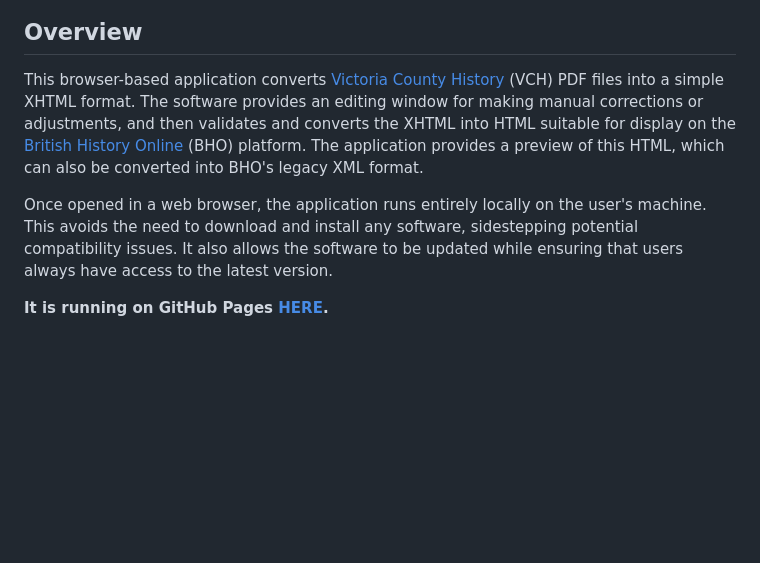
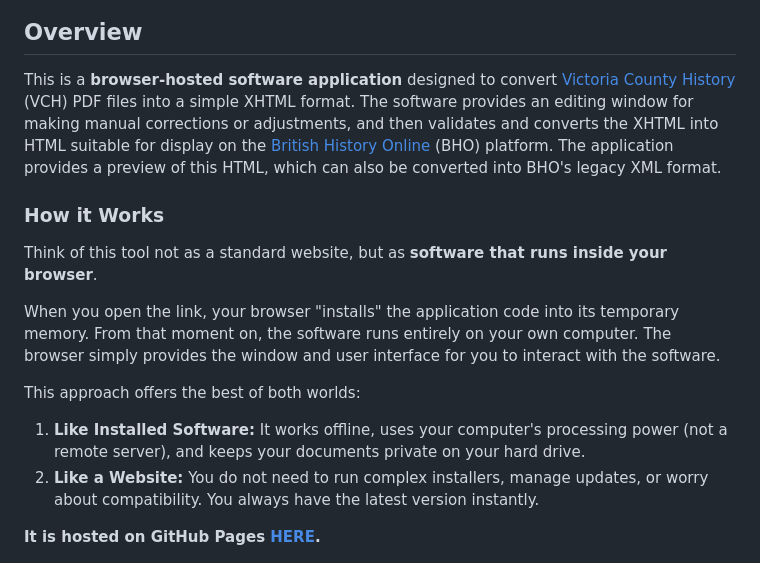
Before and after one commit to docuracy/VCH-PDF2BHO, a Markdown page: README.md, the part around the change printed below. GitHub-like rendering; blank space fills up the shorter version.

Commit message:
Documentation update

```diff
--- a/README.md
+++ b/README.md
@@ -4,16 +4,29 @@
 
 ## Overview
 
-This browser-based application converts [Victoria County History](https://www.history.ac.uk/research/victoria-county-history) (VCH) PDF files into a simple XHTML format. The
+This is a **browser-hosted software application** designed to
+convert [Victoria County History](https://www.history.ac.uk/research/victoria-county-history) (VCH) PDF files into a
+simple XHTML format. The
 software provides an editing window for making manual corrections or adjustments, and then validates and converts the
 XHTML into HTML suitable for display on the [British History Online](https://www.british-history.ac.uk/) (BHO) platform.
 The application provides a preview of this HTML, which can also be converted into BHO's legacy XML format.
 
-Once opened in a web browser, the application runs entirely locally on the user's machine. This avoids the need to
-download and install any software, sidestepping potential compatibility issues. It also allows the software to be
-updated while ensuring that users always have access to the latest version.
+### How it Works
 
-**It is running on GitHub Pages [HERE](https://docuracy.github.io/VCH-PDF2BHO/).**
+Think of this tool not as a standard website, but as **software that runs inside your browser**.
+
+When you open the link, your browser "installs" the application code into its temporary memory. From that moment on, the
+software runs entirely on your own computer. The browser simply provides the window and user interface for you to
+interact with the software.
+
+This approach offers the best of both worlds:
+
+1. **Like Installed Software:** It works offline, uses your computer's processing power (not a remote server), and keeps
+   your documents private on your hard drive.
+2. **Like a Website:** You do not need to run complex installers, manage updates, or worry about compatibility. You
+   always have the latest version instantly.
+
+**It is hosted on GitHub Pages [HERE](https://docuracy.github.io/VCH-PDF2BHO/).**
 
 ![img_1.png](img_1.png)
 
```
Also changed, not shown: other parts of README.md (+23 -17 lines).
